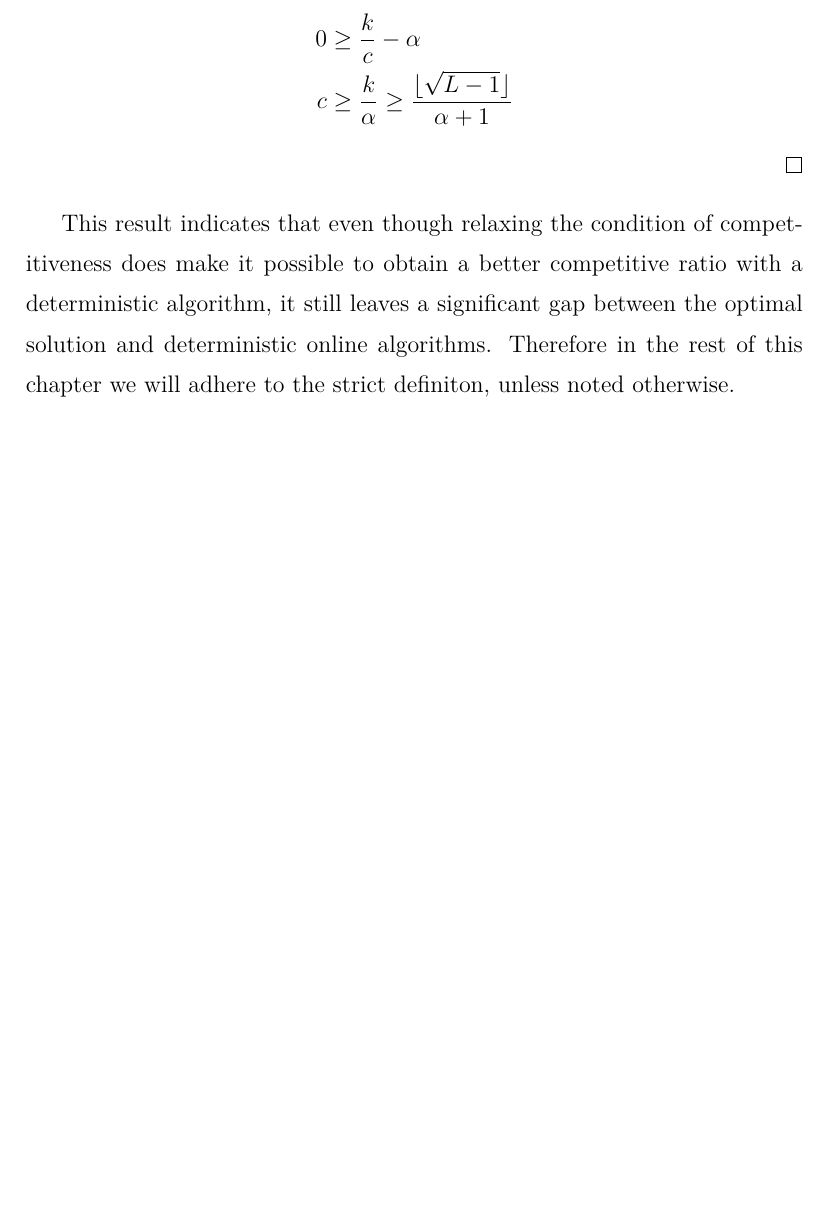
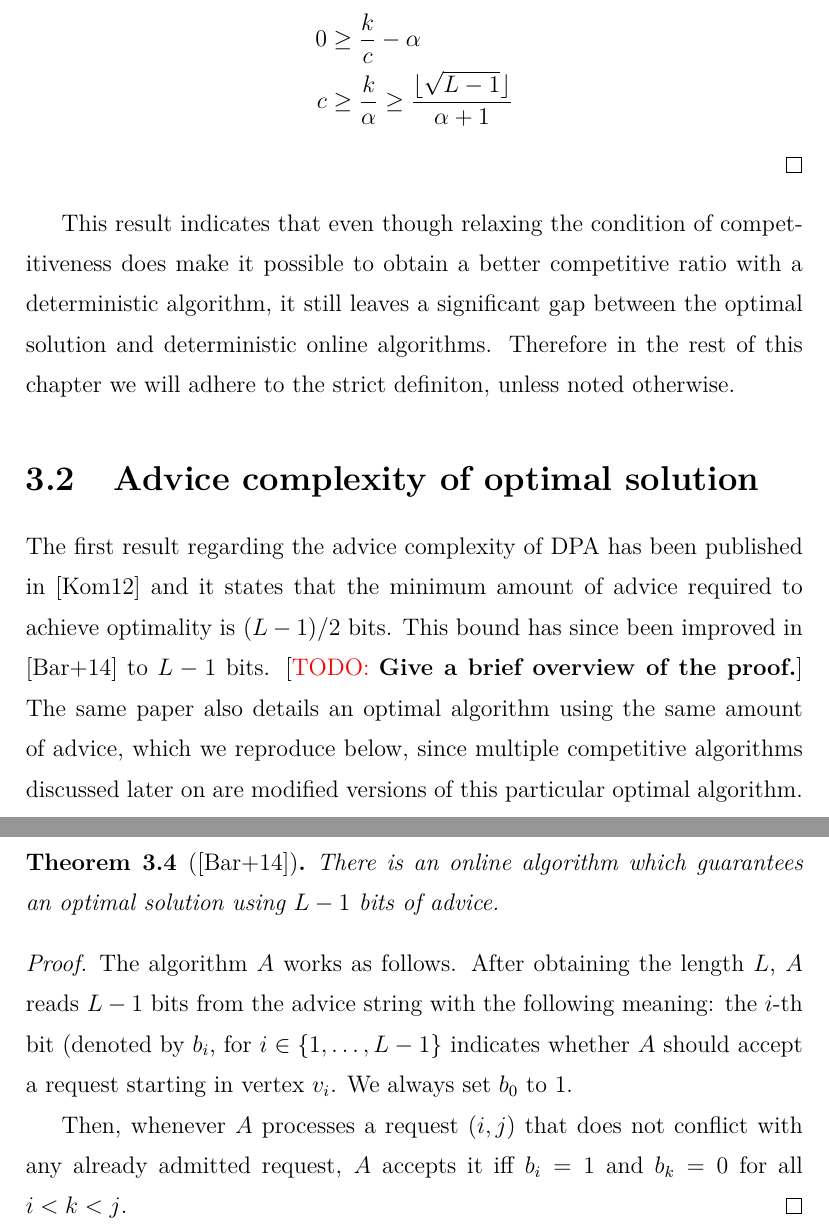
Before and after one commit to koniiiik/diploma-thesis, a LaTeX thesis (main.tex, which reads tex/32dpa-optimal.tex): part of page 28 of 32 before the commit and two parts of pages 28 and 29 of 33 after it, the two joined at a grey line, cut so that both start at the same text, the shorter picture padded with empty space. Compiled offline with LuaLaTeX.

Commit message:
Pulled section on optimal solution from SSC article.

```diff
--- a/main.tex
+++ b/main.tex
@@ -227,6 +227,9 @@ Supervisor: & \supervisor \\
 \section{Competitiveness without advice}
 \label{section:dpa-no-advice}
 \input{tex/31dpa-no-advice.tex}
+\section{Advice complexity of optimal solution}
+\label{section:dpa-optimal}
+\input{tex/32dpa-optimal.tex}
 
 \chapter*{Conclusion}
 \addcontentsline{toc}{chapter}{Conclusion}
--- /dev/null
+++ b/tex/32dpa-optimal.tex
@@ -0,0 +1,25 @@
+The first result regarding the advice complexity of DPA has been published
+in \cite{komm-thesis} and it states that the minimum amount of advice
+required to achieve optimality is $(L-1)/2$ bits. This bound has since
+been improved in \cite{sofsem2014} to $L-1$ bits. \todo{Give a brief
+overview of the proof.} The same paper also
+details an optimal algorithm using the same amount of advice, which we
+reproduce below, since multiple competitive algorithms discussed later on
+are modified versions of this particular optimal algorithm.
+
+\begin{theorem}[\cite{sofsem2014}]\label{theorem:dpa-optimal}
+    There is an online algorithm which guarantees an optimal solution
+    using $L-1$ bits of advice.
+\end{theorem}
+
+\begin{proof}
+    The algorithm $A$ works as follows. After obtaining the length $L$,
+    $A$ reads $L-1$ bits from the advice string with the following
+    meaning: the $i$-th bit (denoted by $b_i$, for $i \in \{1, \dots,
+    L-1\}$ indicates whether $A$ should accept a request starting in
+    vertex $v_i$. We always set $b_0$ to $1$.
+
+    Then, whenever $A$ processes a request $(i, j)$ that does not conflict
+    with any already admitted request, $A$ accepts it iff $b_i = 1$ and
+    $b_k = 0$ for all $i < k < j$.
+\end{proof}
```
